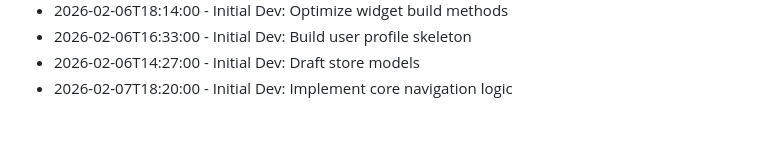
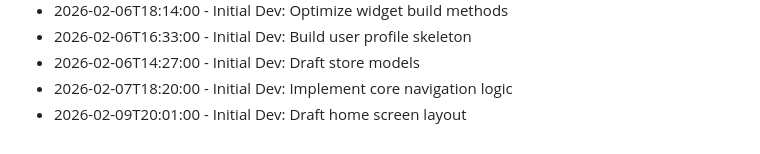
Before and after one commit to RajBarot3826/LocalMart, a Markdown page: CHANGELOG.md, the part around the change. GitHub-like rendering.

Commit message:
Draft home screen layout

```diff
--- a/CHANGELOG.md
+++ b/CHANGELOG.md
@@ -177,3 +177,4 @@
 - 2026-02-06T16:33:00 - Initial Dev: Build user profile skeleton
 - 2026-02-06T14:27:00 - Initial Dev: Draft store models
 - 2026-02-07T18:20:00 - Initial Dev: Implement core navigation logic
+- 2026-02-09T20:01:00 - Initial Dev: Draft home screen layout
```
